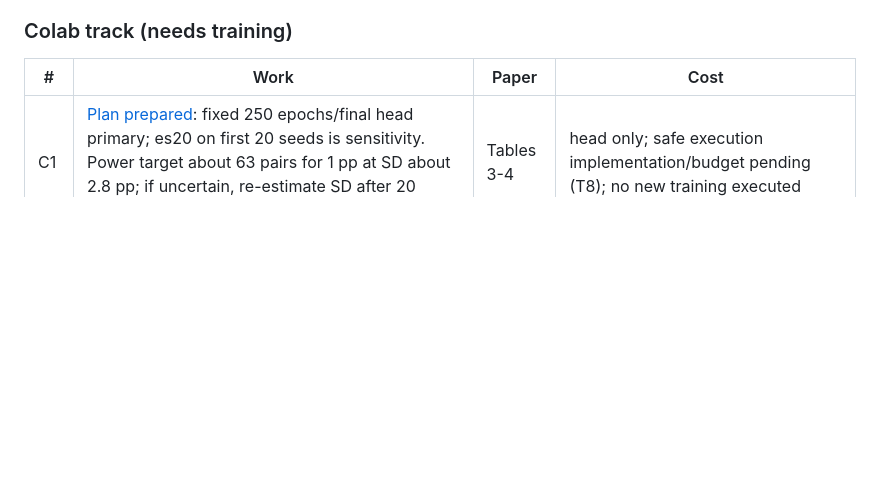
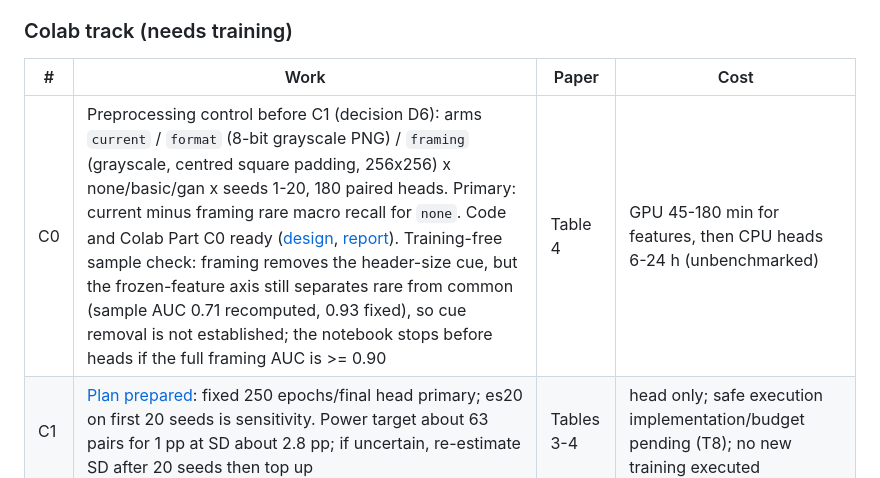
Before and after one commit to Malnoad/Few-shot-rare-diseases, a Markdown page: docs/research/REPLICATION.md, the part around the change. GitHub-like rendering; blank space fills up the shorter version.

Commit message:
Record C0 in REPLICATION and COLAB
Co-Authored-By: Claude Opus 5.5 <noreply@anthropic.com>

```diff
--- a/docs/research/REPLICATION.md
+++ b/docs/research/REPLICATION.md
@@ -296,6 +296,7 @@ These checks preserve the manifest and run of record; the unique cause is unreso
 ### Colab track (needs training)
 | # | Work | Paper | Cost |
 |---|---|---|---|
+| C0 | Preprocessing control before C1 (decision D6): arms `current` / `format` (8-bit grayscale PNG) / `framing` (grayscale, centred square padding, 256x256) x none/basic/gan x seeds 1-20, 180 paired heads. Primary: current minus framing rare macro recall for `none`. Code and Colab Part C0 ready ([design](C0_DESIGN.md), [report](C0_REPORT.md)). Training-free sample check: framing removes the header-size cue, but the frozen-feature axis still separates rare from common (sample AUC 0.71 recomputed, 0.93 fixed), so cue removal is not established; the notebook stops before heads if the full framing AUC is >= 0.90 | Table 4 | GPU 45-180 min for features, then CPU heads 6-24 h (unbenchmarked) |
 | C1 | [Plan prepared](C1_EXPERIMENT_PLAN.md): fixed 250 epochs/final head primary; es20 on first 20 seeds is sensitivity. Power target about 63 pairs for 1 pp at SD about 2.8 pp; if uncertain, re-estimate SD after 20 seeds then top up | Tables 3-4 | head only; safe execution implementation/budget pending (T8); no new training executed |
 | C2 | Amount of GAN images 0 / 500 / 1,000 / 2,000 / 3,000 (`--gan-per-class`), over seeds | Fig. 5 | as C1 |
 | C3 | Under-sampling to control class balance | Fig. 11 | as C1, needs a Stage 3 option |
```
Also changed, not shown: COLAB.md (+4 -0 lines).
